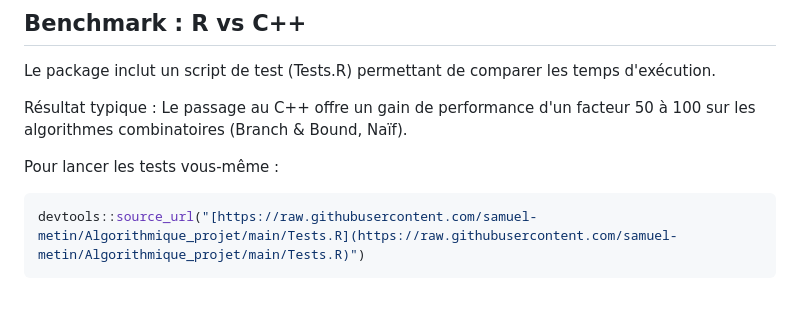
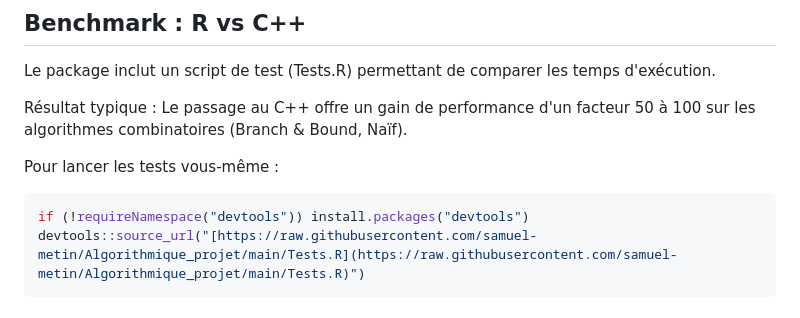
Before and after one commit to samuel-metin/Algorithmique_projet, a Markdown page: README.md, the part around the change. Drawn GitHub-style.

````diff
--- a/README.md
+++ b/README.md
@@ -79,6 +79,7 @@ Résultat typique : Le passage au C++ offre un gain de performance d'un facteur
 Pour lancer les tests vous-même :
 
 ```r
+if (!requireNamespace("devtools")) install.packages("devtools")
 devtools::source_url("[https://raw.githubusercontent.com/samuel-metin/Algorithmique_projet/main/Tests.R](https://raw.githubusercontent.com/samuel-metin/Algorithmique_projet/main/Tests.R)")
 ```
 
````
